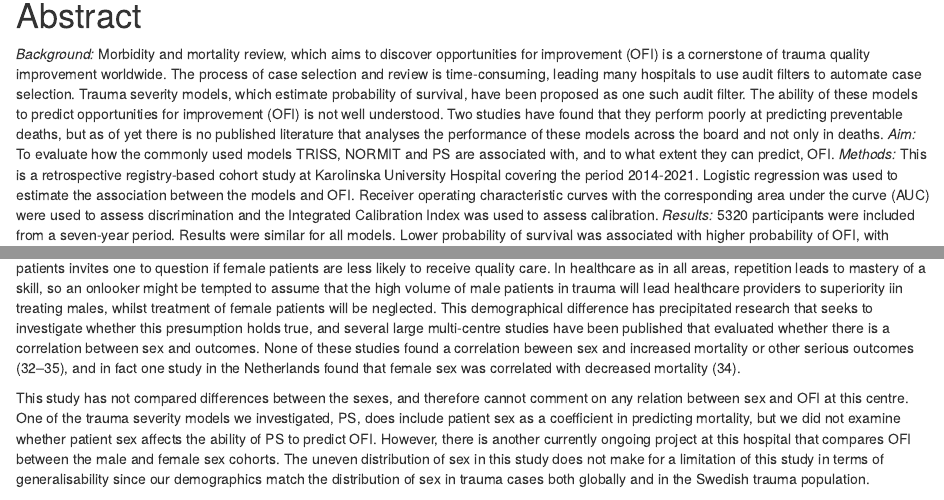
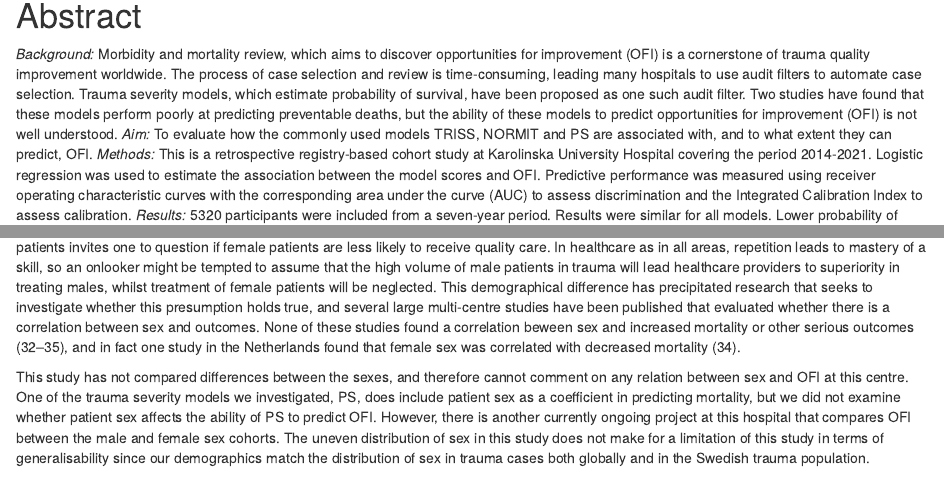
Before and after one commit to victoria-l-w/trauma-severity-ofi, an R Markdown document (manuscript.Rmd): the page in a window 1100 px wide, from 230 px down, and a second part further down, joined at a grey line. Rendered offline with R 4.5, knitr and Pandoc, with nearby package versions; some code elsewhere in the file could not run offline.

Commit message:
Minor edits

```diff
--- a/manuscript.Rmd
+++ b/manuscript.Rmd
@@ -30,7 +30,7 @@ Abstract
 
 <!-- Provide in the abstract an informative and balanced summary of
 what was done and what was found. Not more than 300 words. -->
-*Background:* Morbidity and mortality review, which aims to discover opportunities for improvement (OFI) is a cornerstone of trauma quality improvement worldwide. The process of case selection and review is time-consuming, leading many hospitals to use audit filters to automate case selection. Trauma severity models, which estimate probability of survival, have been proposed as one such audit filter. The ability of these models to predict opportunities for improvement (OFI) is not well understood. Two studies have found that they perform poorly at predicting preventable deaths, but as of yet there is no published literature that analyses the performance of these models across the board and not only in deaths. *Aim:* To evaluate how the commonly used models TRISS, NORMIT and PS are associated with, and to what extent they can predict, OFI. *Methods:* This is a retrospective registry-based cohort study at Karolinska University Hospital covering the period 2014-2021. Logistic regression was used to estimate the association between the models and OFI. Receiver operating characteristic curves with the corresponding area under the curve (AUC) were used to assess discrimination and the Integrated Calibration Index was used to assess calibration. *Results:* 5320 participants were included from a seven-year period. Results were similar for all models.  Lower probability of survival was associated with higher probability of OFI, with TRISS having the strongest association (derived OR: `r t['or']`). Predictive performance and calibration was poor across the board. TRISS had the best AUC of `r t['auc']`. NORMIT had the best calibration with an ICI of `r n['ici']`. *Conclusions:* Although low probability of survival is associated with increased odds of OFI, none of the models were able to reliably predict OFI. The use of these models as audit filters in case selection for M&M conferences is not supported by our results and may lead to over-selection.
+*Background:* Morbidity and mortality review, which aims to discover opportunities for improvement (OFI) is a cornerstone of trauma quality improvement worldwide. The process of case selection and review is time-consuming, leading many hospitals to use audit filters to automate case selection. Trauma severity models, which estimate probability of survival, have been proposed as one such audit filter. Two studies have found that these models perform poorly at predicting preventable deaths, but the ability of these models to predict opportunities for improvement (OFI) is not well understood. *Aim:* To evaluate how the commonly used models TRISS, NORMIT and PS are associated with, and to what extent they can predict, OFI. *Methods:* This is a retrospective registry-based cohort study at Karolinska University Hospital covering the period 2014-2021. Logistic regression was used to estimate the association between the model scores and OFI. Predictive performance was measured using receiver operating characteristic curves with the corresponding area under the curve (AUC) to assess discrimination and the Integrated Calibration Index to assess calibration. *Results:* 5320 participants were included from a seven-year period. Results were similar for all models.  Lower probability of survival was associated with higher probability of OFI, with TRISS having the strongest association (derived OR: `r t['or']`). All model scores had poor predictive performance. TRISS had the best AUC of `r t['auc']`. NORMIT had the best calibration with an ICI of `r n['ici']`. *Conclusions:* Although low probability of survival is associated with increased odds of OFI, none of the models were able to reliably predict OFI. The use of these models as audit filters in case selection for M&M conferences is not supported by our results and may lead to over-selection.
 
 Abbreviations
 =============
@@ -276,7 +275,7 @@ Even though our results were expected, it was still important to investigate thi
 This study is based on a patient population at a level 1 trauma centre in Stockholm, Sweden and the results are likely applicable for other level 1 trauma centres in the Nordic countries, as these countries share similarities in patient demographics, comorbidities, and injury types. This study is less generalisable for smaller trauma centres as those centres tend to manage less severe trauma and will have a different patient population. This study also has less external validity with regards to international populations that differ significantly from the one in this study, for example populations with a higher proportion of penetrating trauma.
 
 ### Health equity
-The demographical characteristics of the participants in this study reflect the well-known demographics of trauma patients worlwide. `r dd['male']`% of participants were male and the median age was `r dd['age']`, which matches with statistics both in Sweden and globally [@globalburden]. The predominance of male patients invites one to question if female patients are less likely to receive quality care. In healthcare as in all areas, repetition leads to mastery of a skill, so an onlooker might be tempted to assume that the high volume of male patients in trauma will lead healthcare providers to superiority iin treating males, whilst treatment of female patients will be neglected. This demographical difference has precipitated research that seeks to investigate whether this presumption holds true, and several large multi-centre studies have been published that evaluated whether there is a correlation between sex and outcomes. None of these studies found a correlation beween sex and increased mortality or other serious outcomes [@croce2002; @magnotti2008; @pape2019; @trentzsch2014], and in fact one study in the Netherlands found that female sex was correlated with decreased mortality [@pape2019].
+The demographical characteristics of the participants in this study reflect the well-known demographics of trauma patients worlwide. `r dd['male']`% of participants were male and the median age was `r dd['age']`, which matches with statistics both in Sweden and globally [@globalburden]. The predominance of male patients invites one to question if female patients are less likely to receive quality care. In healthcare as in all areas, repetition leads to mastery of a skill, so an onlooker might be tempted to assume that the high volume of male patients in trauma will lead healthcare providers to superiority in treating males, whilst treatment of female patients will be neglected. This demographical difference has precipitated research that seeks to investigate whether this presumption holds true, and several large multi-centre studies have been published that evaluated whether there is a correlation between sex and outcomes. None of these studies found a correlation beween sex and increased mortality or other serious outcomes [@croce2002; @magnotti2008; @pape2019; @trentzsch2014], and in fact one study in the Netherlands found that female sex was correlated with decreased mortality [@pape2019].
 
 This study has not compared differences between the sexes, and therefore cannot comment on any relation between sex and OFI at this centre. One of the trauma severity models we investigated, PS, does include patient sex as a coefficient in predicting mortality, but we did not examine whether patient sex affects the ability of PS to predict OFI. However, there is another currently ongoing project at this hospital that compares OFI between the male and female sex cohorts. The uneven distribution of sex in this study does not make for a limitation of this study in terms of generalisability since our demographics match the distribution of sex in trauma cases both globally and in the Swedish trauma population.
 
```
Also changed, not shown: manuscript.Rmd (5 more changed lines).
